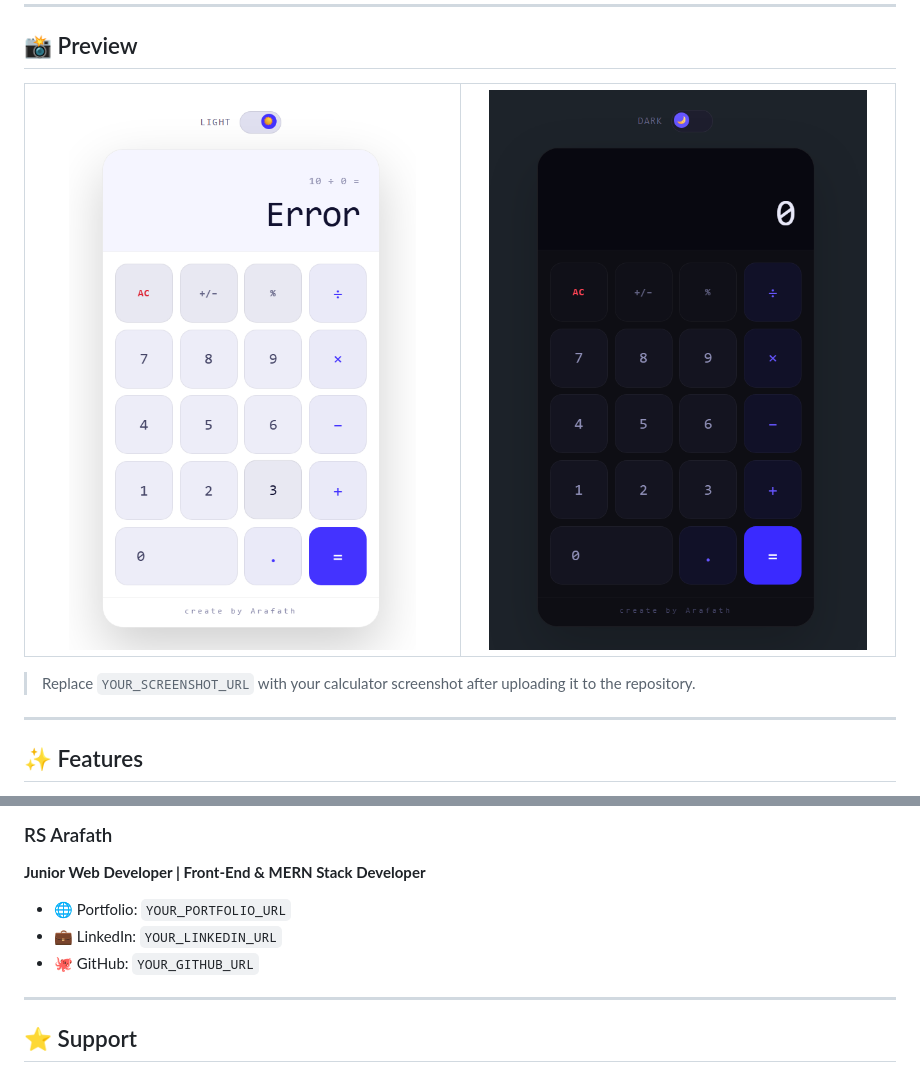
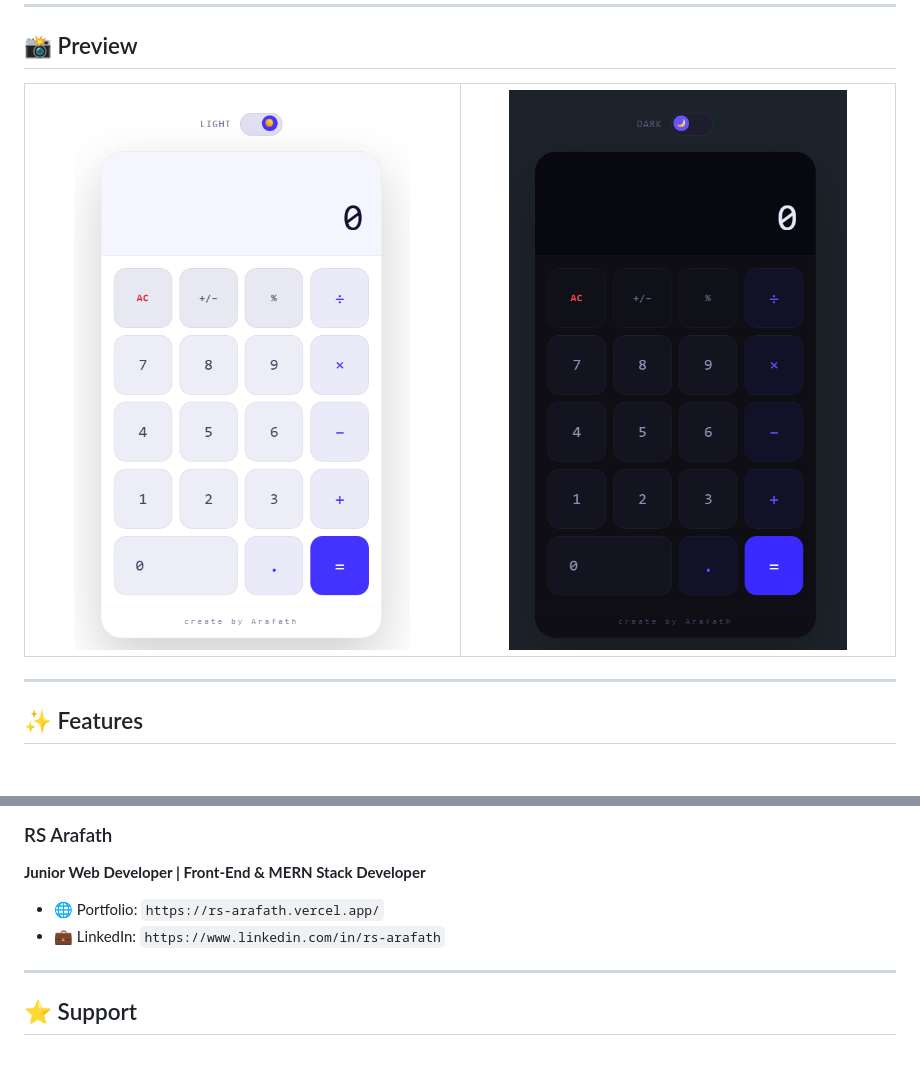
Before and after one commit to RS-Arafath/RGB-Calculator, a Markdown page: readme.md, 2 parts joined by grey strips. Drawn GitHub-style; pictures changed too: images/dark-theme.png, images/light-theme.png; blank space fills up the shorter version.

Commit message:
Update README with new portfolio and LinkedIn links; add dark and light theme images

```diff
--- a/readme.md
+++ b/readme.md
@@ -29,8 +29,6 @@ A clean, modern, and interactive **Basic Calculator** built with **HTML, CSS, an
     </td>
   </tr>
 </table>
-
-> Replace `YOUR_SCREENSHOT_URL` with your calculator screenshot after uploading it to the repository.
 
 ---
 
@@ -239,9 +237,9 @@ Possible improvements for future versions:
 
 **Junior Web Developer | Front-End & MERN Stack Developer**
 
-* 🌐 Portfolio: `YOUR_PORTFOLIO_URL`
-* 💼 LinkedIn: `YOUR_LINKEDIN_URL`
-* 🐙 GitHub: `YOUR_GITHUB_URL`
+* 🌐 Portfolio: `https://rs-arafath.vercel.app/`
+* 💼 LinkedIn: `https://www.linkedin.com/in/rs-arafath`
+
 
 ---
 
```
